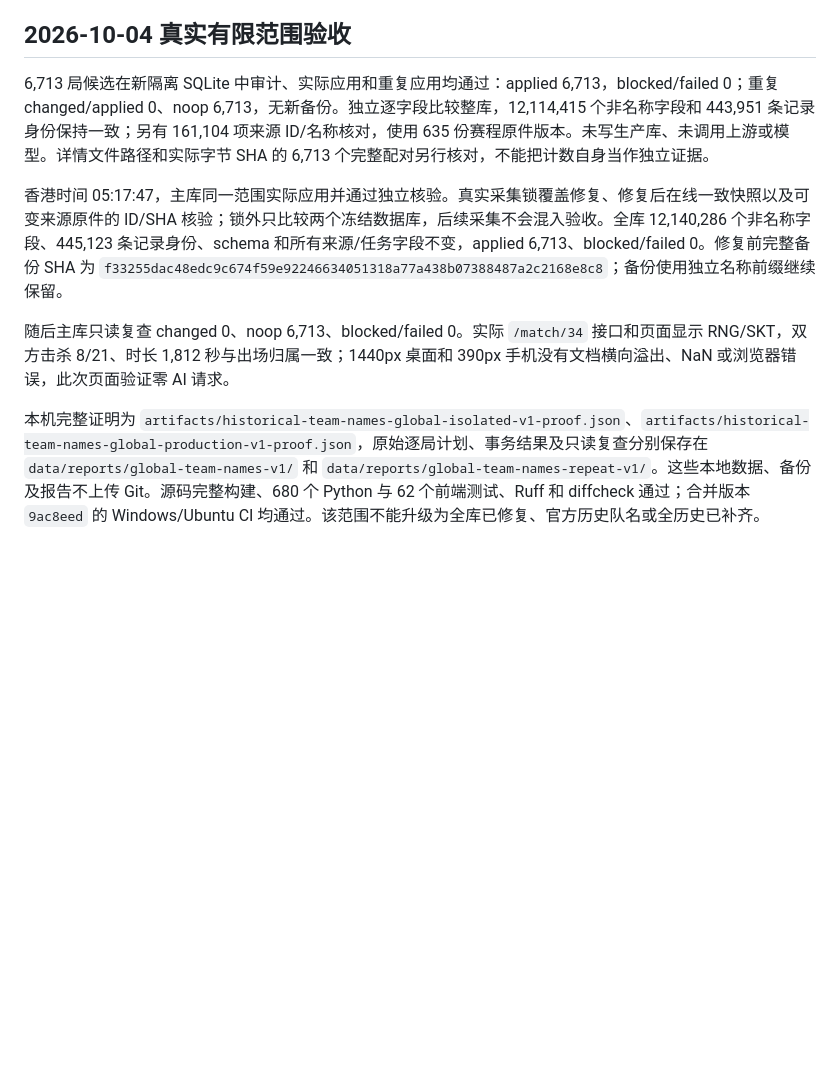
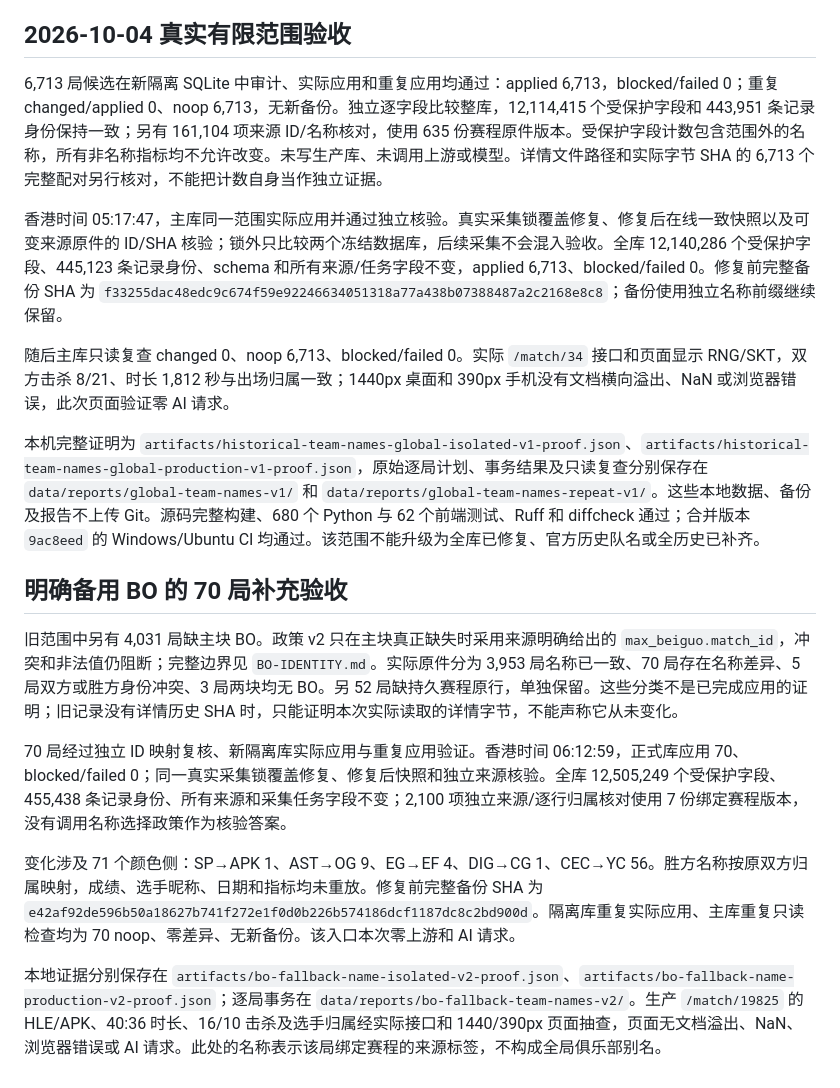
Before and after one commit to Zhong-Ze-Wei/lol_data_web, a Markdown page: docs/TEAM-NAME-REPAIR.md, the part around the change. Rendered like a GitHub page; blank space fills up the shorter version.

Commit message:
docs: record fallback name repair and live status verification

```diff
--- a/docs/TEAM-NAME-REPAIR.md
+++ b/docs/TEAM-NAME-REPAIR.md
@@ -28,10 +28,20 @@
 
 ## 2026-10-04 真实有限范围验收
 
-6,713 局候选在新隔离 SQLite 中审计、实际应用和重复应用均通过：applied 6,713，blocked/failed 0；重复 changed/applied 0、noop 6,713，无新备份。独立逐字段比较整库，12,114,415 个非名称字段和 443,951 条记录身份保持一致；另有 161,104 项来源 ID/名称核对，使用 635 份赛程原件版本。未写生产库、未调用上游或模型。详情文件路径和实际字节 SHA 的 6,713 个完整配对另行核对，不能把计数自身当作独立证据。
+6,713 局候选在新隔离 SQLite 中审计、实际应用和重复应用均通过：applied 6,713，blocked/failed 0；重复 changed/applied 0、noop 6,713，无新备份。独立逐字段比较整库，12,114,415 个受保护字段和 443,951 条记录身份保持一致；另有 161,104 项来源 ID/名称核对，使用 635 份赛程原件版本。受保护字段计数包含范围外的名称，所有非名称指标均不允许改变。未写生产库、未调用上游或模型。详情文件路径和实际字节 SHA 的 6,713 个完整配对另行核对，不能把计数自身当作独立证据。
 
-香港时间 05:17:47，主库同一范围实际应用并通过独立核验。真实采集锁覆盖修复、修复后在线一致快照以及可变来源原件的 ID/SHA 核验；锁外只比较两个冻结数据库，后续采集不会混入验收。全库 12,140,286 个非名称字段、445,123 条记录身份、schema 和所有来源/任务字段不变，applied 6,713、blocked/failed 0。修复前完整备份 SHA 为 `f33255dac48edc9c674f59e92246634051318a77a438b07388487a2c2168e8c8`；备份使用独立名称前缀继续保留。
+香港时间 05:17:47，主库同一范围实际应用并通过独立核验。真实采集锁覆盖修复、修复后在线一致快照以及可变来源原件的 ID/SHA 核验；锁外只比较两个冻结数据库，后续采集不会混入验收。全库 12,140,286 个受保护字段、445,123 条记录身份、schema 和所有来源/任务字段不变，applied 6,713、blocked/failed 0。修复前完整备份 SHA 为 `f33255dac48edc9c674f59e92246634051318a77a438b07388487a2c2168e8c8`；备份使用独立名称前缀继续保留。
 
 随后主库只读复查 changed 0、noop 6,713、blocked/failed 0。实际 `/match/34` 接口和页面显示 RNG/SKT，双方击杀 8/21、时长 1,812 秒与出场归属一致；1440px 桌面和 390px 手机没有文档横向溢出、NaN 或浏览器错误，此次页面验证零 AI 请求。
 
 本机完整证明为 `artifacts/historical-team-names-global-isolated-v1-proof.json`、`artifacts/historical-team-names-global-production-v1-proof.json`，原始逐局计划、事务结果及只读复查分别保存在 `data/reports/global-team-names-v1/` 和 `data/reports/global-team-names-repeat-v1/`。这些本地数据、备份及报告不上传 Git。源码完整构建、680 个 Python 与 62 个前端测试、Ruff 和 diffcheck 通过；合并版本 `9ac8eed` 的 Windows/Ubuntu CI 均通过。该范围不能升级为全库已修复、官方历史队名或全历史已补齐。
+
+## 明确备用 BO 的 70 局补充验收
+
+旧范围中另有 4,031 局缺主块 BO。政策 v2 只在主块真正缺失时采用来源明确给出的 `max_beiguo.match_id`，冲突和非法值仍阻断；完整边界见 `BO-IDENTITY.md`。实际原件分为 3,953 局名称已一致、70 局存在名称差异、5 局双方或胜方身份冲突、3 局两块均无 BO。另 52 局缺持久赛程原行，单独保留。这些分类不是已完成应用的证明；旧记录没有详情历史 SHA 时，只能证明本次实际读取的详情字节，不能声称它从未变化。
+
+70 局经过独立 ID 映射复核、新隔离库实际应用与重复应用验证。香港时间 06:12:59，正式库应用 70、blocked/failed 0；同一真实采集锁覆盖修复、修复后快照和独立来源核验。全库 12,505,249 个受保护字段、455,438 条记录身份、所有来源和采集任务字段不变；2,100 项独立来源/逐行归属核对使用 7 份绑定赛程版本，没有调用名称选择政策作为核验答案。
+
+变化涉及 71 个颜色侧：SP→APK 1、AST→OG 9、EG→EF 4、DIG→CG 1、CEC→YC 56。胜方名称按原双方归属映射，成绩、选手昵称、日期和指标均未重放。修复前完整备份 SHA 为 `e42af92de596b50a18627b741f272e1f0d0b226b574186dcf1187dc8c2bd900d`。隔离库重复实际应用、主库重复只读检查均为 70 noop、零差异、无新备份。该入口本次零上游和 AI 请求。
+
+本地证据分别保存在 `artifacts/bo-fallback-name-isolated-v2-proof.json`、`artifacts/bo-fallback-name-production-v2-proof.json`；逐局事务在 `data/reports/bo-fallback-team-names-v2/`。生产 `/match/19825` 的 HLE/APK、40:36 时长、16/10 击杀及选手归属经实际接口和 1440/390px 页面抽查，页面无文档溢出、NaN、浏览器错误或 AI 请求。此处的名称表示该局绑定赛程的来源标签，不构成全局俱乐部别名。
```
Also changed, not shown: docs/PROGRESS.md (+7 -1 lines), docs/SYNC-STATUS.md (+4 -0 lines).
